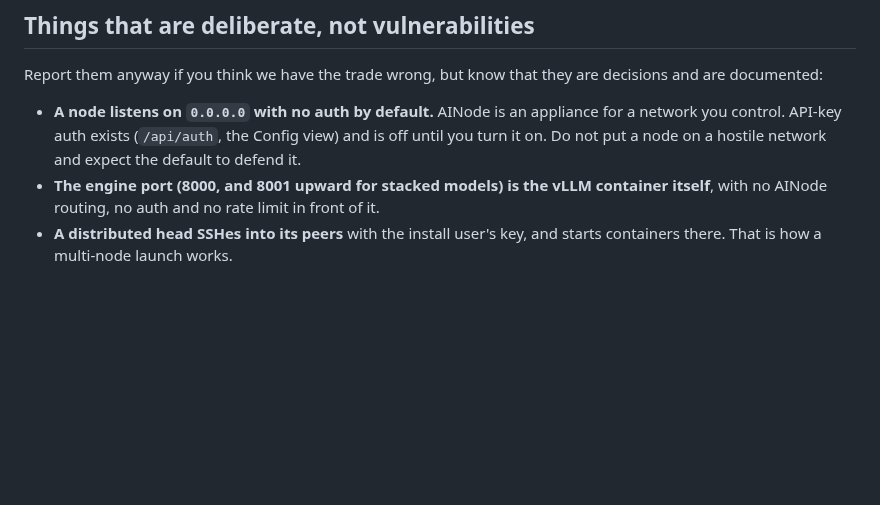
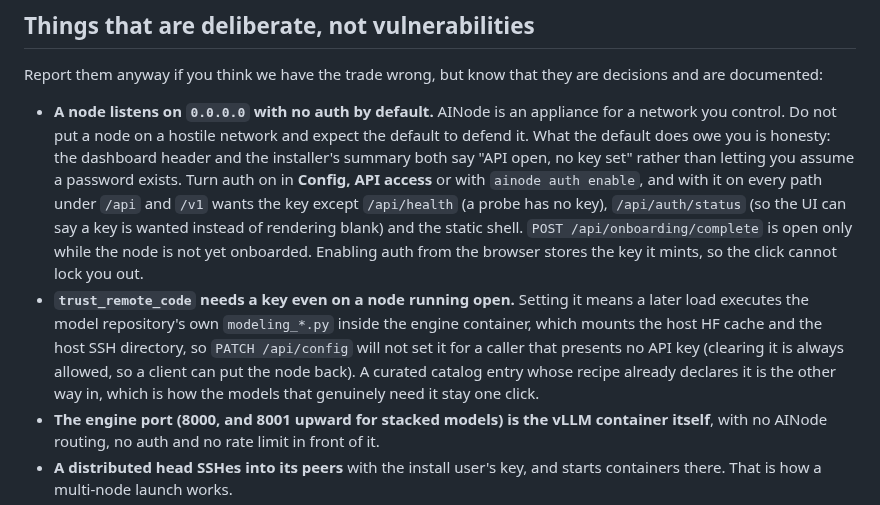
Before and after one commit to getainode/ainode, a Markdown page: SECURITY.md, the part around the change. GitHub-like rendering; blank space fills up the shorter version.

```diff
--- a/SECURITY.md
+++ b/SECURITY.md
@@ -53,10 +53,23 @@ says, Docker and the NVIDIA Container Toolkit, and the operating system.
 Report them anyway if you think we have the trade wrong, but know that they are
 decisions and are documented:
 
-- **A node listens on `0.0.0.0` with no auth by default.** AINode is an appliance
-  for a network you control. API-key auth exists (`/api/auth`, the Config view) and
-  is off until you turn it on. Do not put a node on a hostile network and expect the
-  default to defend it.
+- **A node listens on `0.0.0.0` with no auth by default.** AINode is an appliance for
+  a network you control. Do not put a node on a hostile network and expect the default
+  to defend it. What the default does owe you is honesty: the dashboard header and the
+  installer's summary both say "API open, no key set" rather than letting you assume a
+  password exists. Turn auth on in **Config, API access** or with `ainode auth enable`,
+  and with it on every path under `/api` and `/v1` wants the key except `/api/health`
+  (a probe has no key), `/api/auth/status` (so the UI can say a key is wanted instead
+  of rendering blank) and the static shell. `POST /api/onboarding/complete` is open
+  only while the node is not yet onboarded. Enabling auth from the browser stores the
+  key it mints, so the click cannot lock you out.
+- **`trust_remote_code` needs a key even on a node running open.** Setting it means a
+  later load executes the model repository's own `modeling_*.py` inside the engine
+  container, which mounts the host HF cache and the host SSH directory, so
+  `PATCH /api/config` will not set it for a caller that presents no API key (clearing
+  it is always allowed, so a client can put the node back). A curated catalog entry
+  whose recipe already declares it is the other way in, which is how the models that
+  genuinely need it stay one click.
 - **The engine port (8000, and 8001 upward for stacked models) is the vLLM container
   itself**, with no AINode routing, no auth and no rate limit in front of it.
 - **A distributed head SSHes into its peers** with the install user's key, and starts
```
Also changed, not shown: README.md (+37 -5 lines).
